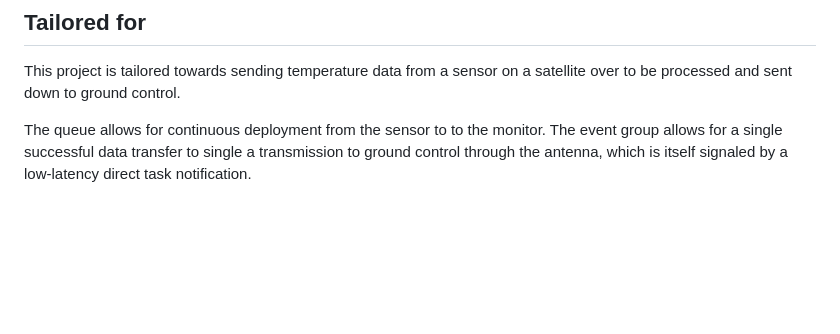
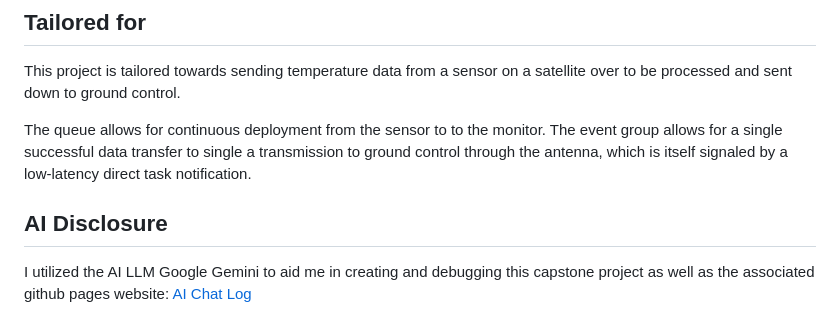
Before and after one commit to rkh-98-26/rkh-98-26.github.io, a Markdown page: README.md, the part around the change. Rendered like a GitHub page; blank space fills up the shorter version.

Commit message:
Add AI disclosure to README
Added AI disclosure section mentioning the use of Google Gemini for project assistance.

```diff
--- a/README.md
+++ b/README.md
@@ -70,3 +70,8 @@ The queue allows for continuous deployment from the sensor to to the monitor. Th
 group allows for a single successful data transfer to single a transmission to ground
 control through the antenna, which is itself signaled by a low-latency direct task
 notification.
+
+## AI Disclosure
+
+I utilized the AI LLM Google Gemini to aid me in creating and debugging this capstone project as well as the
+associated github pages website: [AI Chat Log](https://gemini.google.com/app/1d257e6d618092e7)
```
